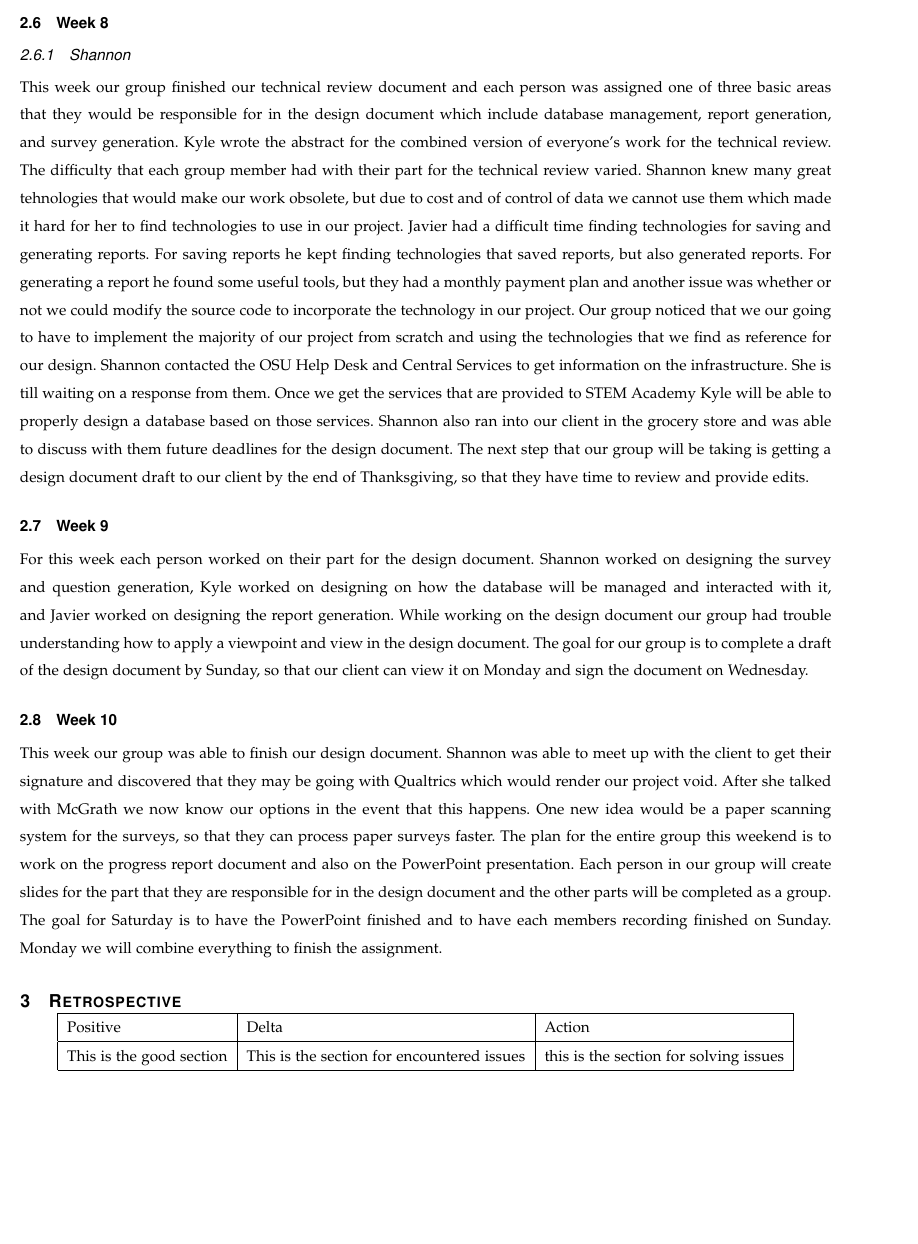
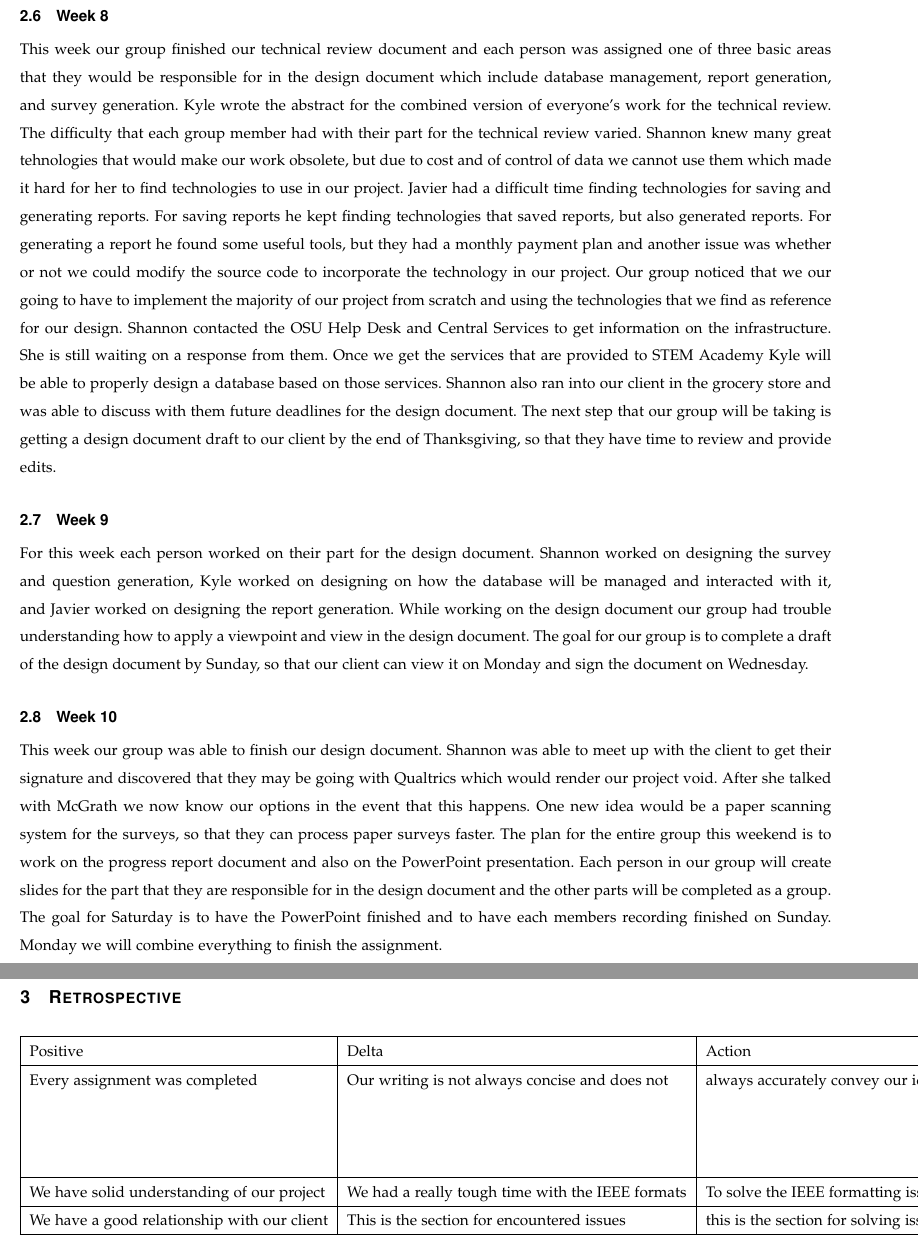
Before and after one commit to ernstsh/capstone, a LaTeX paper (fall_progress_reportV2.tex): part of page 4 of 5 before the commit and two parts of pages 4 and 5 of 5 after it, the two joined at a grey line, cut so that both start at the same text, the shorter picture padded with empty space. Compiled offline with LaTeX, dvips and Ghostscript.

Commit message:
minor edits and trying to work on table

```diff
--- a/fall_progress_reportV2.tex
+++ b/fall_progress_reportV2.tex
@@ -47,8 +47,8 @@ This week our group updated the requirements document primarily formatting. Each
 This week our group did not really do anything. Each person in our group was assigned 3 pieces that they will be responsible for the project. Our groups plan was to write the tech review over the weekend. Shannon pointed out that we still need to contact the OSU Help Desk to see what resources are available.
 
 \subsection{Week 8}
-\subsubsection{Shannon}
-This week our group finished our technical review document and each person was assigned one of three basic areas that they would be responsible for in the design document which include database management, report generation, and survey generation. Kyle wrote the abstract for the combined version of everyone's work for the technical review. The difficulty that each group member had with their part for the technical review varied. Shannon knew many great tehnologies that would make our work obsolete, but due to cost and of control of data we cannot use them which made it hard for her to find technologies to use in our project. Javier had a difficult time finding technologies for saving and generating reports. For saving reports he kept finding technologies that saved reports, but also generated reports. For generating a report he found some useful tools, but they had a monthly payment plan and another issue was whether or not we could modify the source code to incorporate the technology in our project. Our group noticed that we our going to have to implement the majority of our project from scratch and using the technologies that we find as reference for our design. Shannon contacted the OSU Help Desk and Central Services to get information on the infrastructure. She is till waiting on a response from them. Once we get the services that are provided to STEM Academy Kyle will be able to properly design a database based on those services. Shannon also ran into our client in the grocery store and was able to discuss with them future deadlines for the design document.  The next step that our group will be taking is getting a design document draft to our client by the end of Thanksgiving, so that they have time to review and provide edits.
+
+This week our group finished our technical review document and each person was assigned one of three basic areas that they would be responsible for in the design document which include database management, report generation, and survey generation. Kyle wrote the abstract for the combined version of everyone's work for the technical review. The difficulty that each group member had with their part for the technical review varied. Shannon knew many great tehnologies that would make our work obsolete, but due to cost and of control of data we cannot use them which made it hard for her to find technologies to use in our project. Javier had a difficult time finding technologies for saving and generating reports. For saving reports he kept finding technologies that saved reports, but also generated reports. For generating a report he found some useful tools, but they had a monthly payment plan and another issue was whether or not we could modify the source code to incorporate the technology in our project. Our group noticed that we our going to have to implement the majority of our project from scratch and using the technologies that we find as reference for our design. Shannon contacted the OSU Help Desk and Central Services to get information on the infrastructure. She is still waiting on a response from them. Once we get the services that are provided to STEM Academy Kyle will be able to properly design a database based on those services. Shannon also ran into our client in the grocery store and was able to discuss with them future deadlines for the design document.  The next step that our group will be taking is getting a design document draft to our client by the end of Thanksgiving, so that they have time to review and provide edits.
 
 \subsection{Week 9}
 For this week each person worked on their part for the design document. Shannon worked on designing the survey and question generation, Kyle worked on designing on how the database will be managed and interacted with it, and Javier worked on designing the report generation. While working on the design document our group had trouble understanding how to apply a viewpoint and view in the design document. The goal for our group is to complete a draft of the design document by Sunday, so that our client can view it on Monday and sign the document on Wednesday.
@@ -61,7 +61,10 @@ This week our group was able to finish our design document. Shannon was able to
     \begin{tabular}{ | l | l | l | p{0.3\linewidth} |}
     \hline
      Positive & Delta & Action \\ \hline
-  	This is the good section & This is the section for encountered issues & this is the section for solving issues \\ \hline
+  	Every assignment was completed & Our writing is not always concise and does not& always accurately convey our ideas & To solve the writing issue we will consult more with the instructors and TAs as well as go to the writing lab \\\hline
+
+	We have solid understanding of our project & We had a really tough time with the IEEE formats & To solve the IEEE formatting issue, we will ask more questions in the future and take notes on the answer \\ \hline
+	We have a good relationship with our client & This is the section for encountered issues & this is the section for solving issues \\ \hline
     \end{tabular}
 \end{center}
 
```
Also changed, not shown: fall_progress_reportV2.tex (2 more changed lines).
